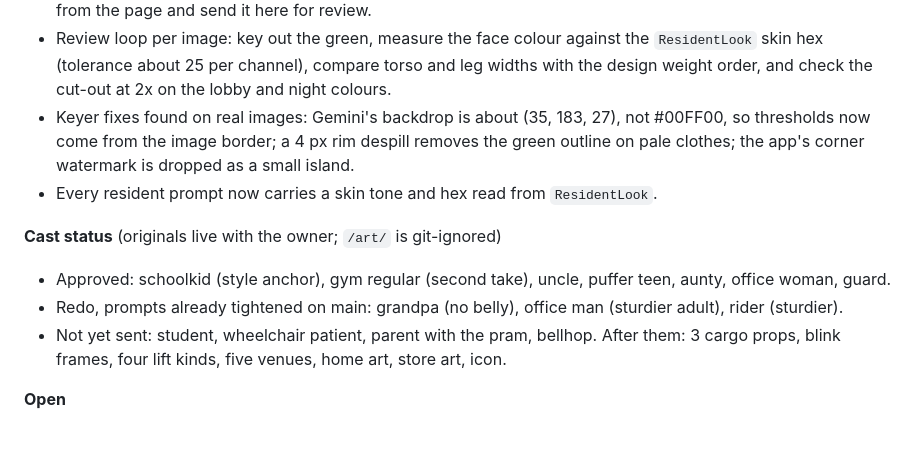
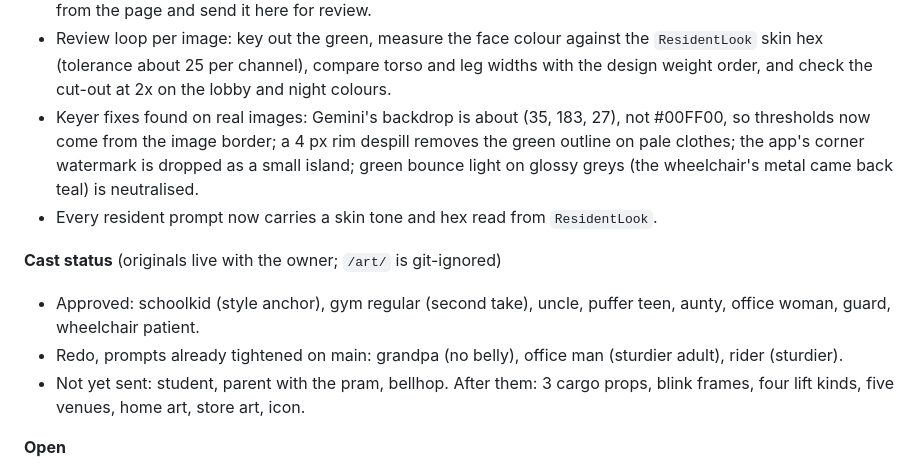
Before and after one commit to SubhadipGitHub/Lift-Load, a Markdown page: .claude/memory/progress.md, the part around the change. Drawn GitHub-style; blank space fills up the shorter version.

Commit message:
Checkpoint: wheelchair patient approved, green bounce despill noted
Co-Authored-By: Claude Sonnet 5.5 <noreply@anthropic.com>
Claude-Session: https://claude.ai/code/session_01K4eNsbRo6KVb6sDrSqNiBB

```diff
--- a/.claude/memory/progress.md
+++ b/.claude/memory/progress.md
@@ -15,13 +15,14 @@ entries; fold older ones into "Earlier".
   lobby and night colours.
 - Keyer fixes found on real images: Gemini's backdrop is about (35, 183, 27), not #00FF00, so thresholds now come from
   the image border; a 4 px rim despill removes the green outline on pale clothes; the app's corner watermark is dropped
-  as a small island.
+  as a small island; green bounce light on glossy greys (the wheelchair's metal came back teal) is neutralised.
 - Every resident prompt now carries a skin tone and hex read from `ResidentLook`.
 
 **Cast status** (originals live with the owner; `/art/` is git-ignored)
-- Approved: schoolkid (style anchor), gym regular (second take), uncle, puffer teen, aunty, office woman, guard.
+- Approved: schoolkid (style anchor), gym regular (second take), uncle, puffer teen, aunty, office woman, guard,
+  wheelchair patient.
 - Redo, prompts already tightened on main: grandpa (no belly), office man (sturdier adult), rider (sturdier).
-- Not yet sent: student, wheelchair patient, parent with the pram, bellhop. After them: 3 cargo props, blink frames,
+- Not yet sent: student, parent with the pram, bellhop. After them: 3 cargo props, blink frames,
   four lift kinds, five venues, home art, store art, icon.
 
 **Open**
```
